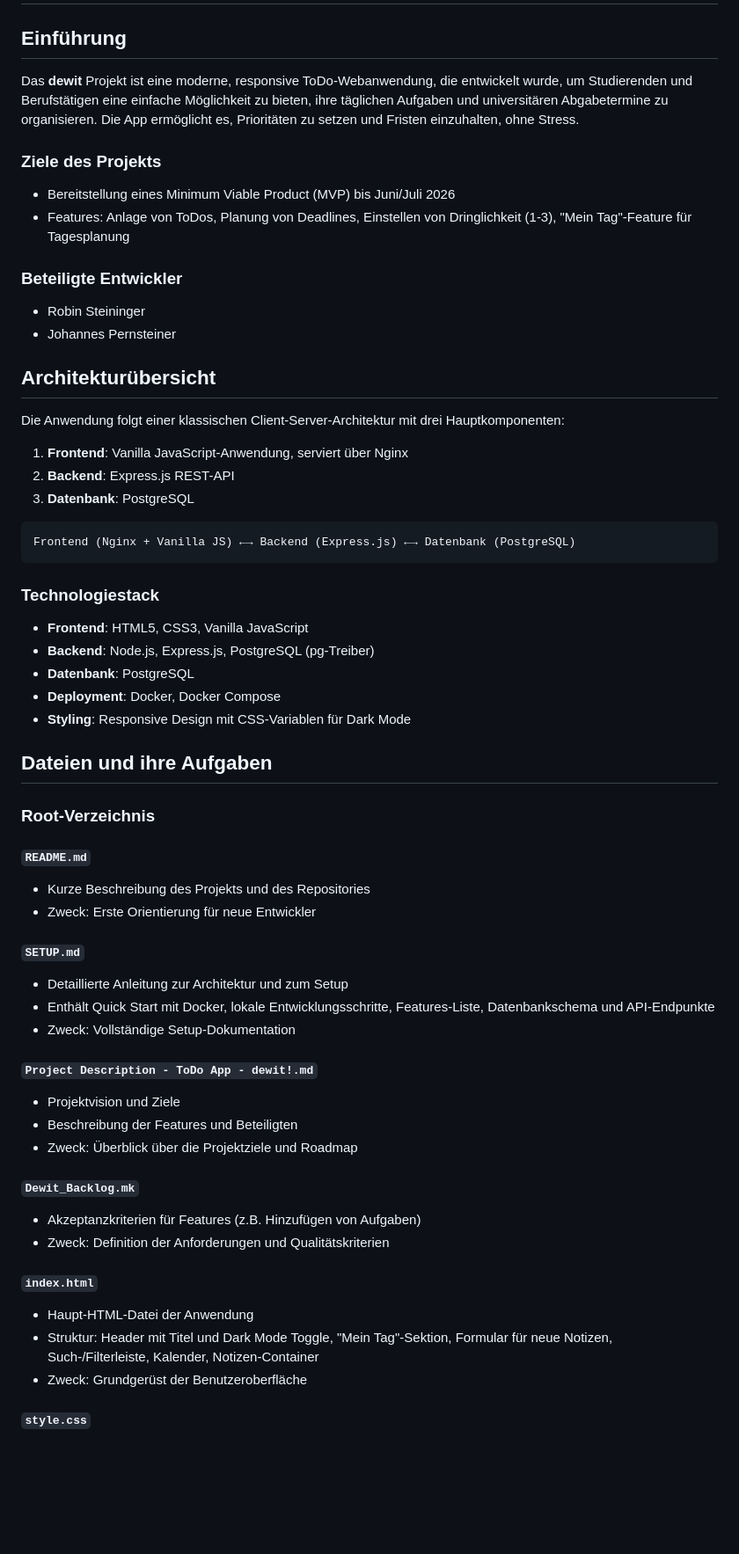
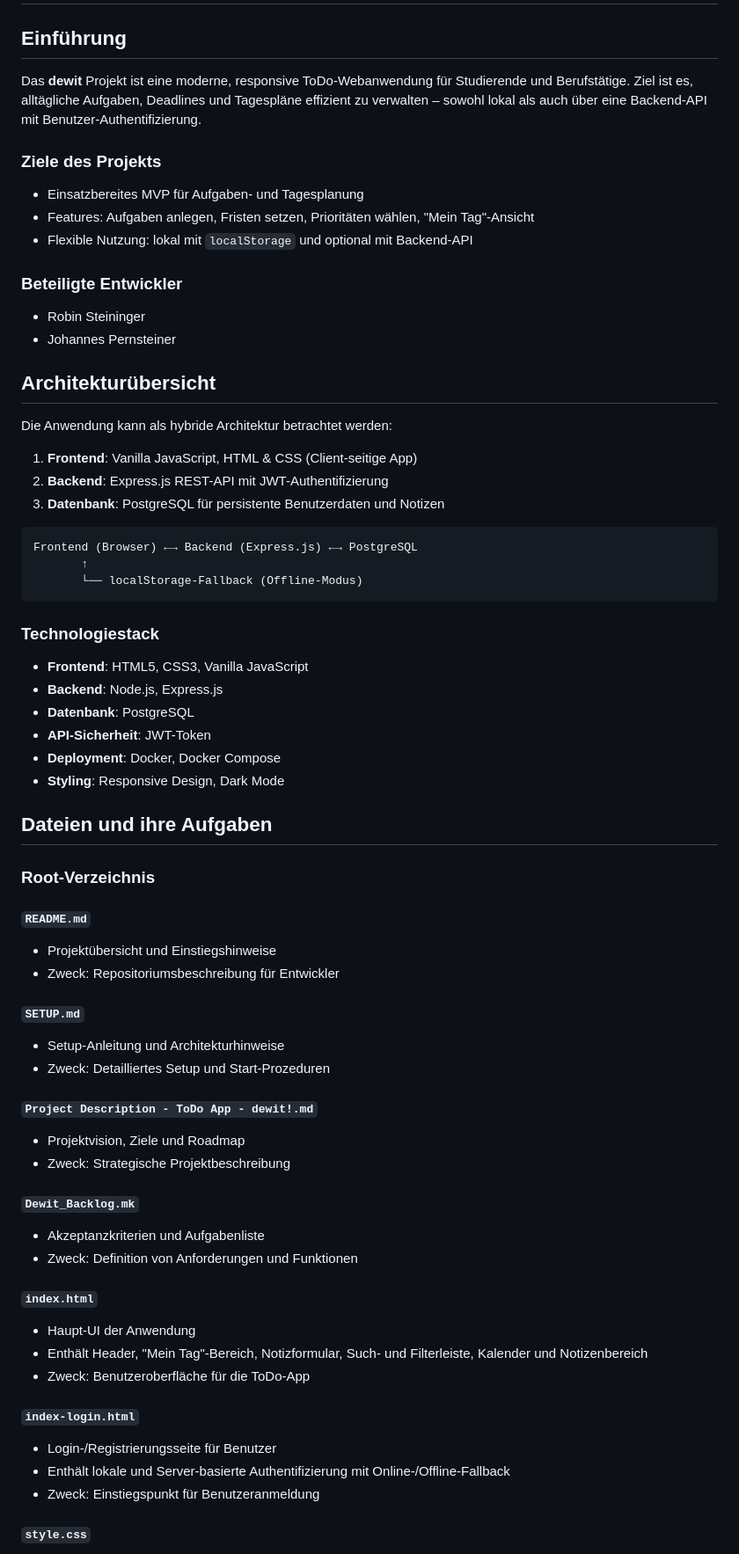
Before and after one commit to 3ABIF/dewit---ToDo-App, a Markdown page: Project_Definition_Document.md, the part around one of its changes. Shown at 88% size. GitHub-like rendering; blank space fills up the shorter version.

````diff
--- a/Project_Definition_Document.md
+++ b/Project_Definition_Document.md
@@ -2,11 +2,12 @@
 
 ## Einführung
 
-Das **dewit** Projekt ist eine moderne, responsive ToDo-Webanwendung, die entwickelt wurde, um Studierenden und Berufstätigen eine einfache Möglichkeit zu bieten, ihre täglichen Aufgaben und universitären Abgabetermine zu organisieren. Die App ermöglicht es, Prioritäten zu setzen und Fristen einzuhalten, ohne Stress.
+Das **dewit** Projekt ist eine moderne, responsive ToDo-Webanwendung für Studierende und Berufstätige. Ziel ist es, alltägliche Aufgaben, Deadlines und Tagespläne effizient zu verwalten – sowohl lokal als auch über eine Backend-API mit Benutzer-Authentifizierung.
 
 ### Ziele des Projekts
-- Bereitstellung eines Minimum Viable Product (MVP) bis Juni/Juli 2026
-- Features: Anlage von ToDos, Planung von Deadlines, Einstellen von Dringlichkeit (1-3), "Mein Tag"-Feature für Tagesplanung
+- Einsatzbereites MVP für Aufgaben- und Tagesplanung
+- Features: Aufgaben anlegen, Fristen setzen, Prioritäten wählen, "Mein Tag"-Ansicht
+- Flexible Nutzung: lokal mit `localStorage` und optional mit Backend-API
 
 ### Beteiligte Entwickler
 - Robin Steininger
@@ -14,48 +15,54 @@ Das **dewit** Projekt ist eine moderne, responsive ToDo-Webanwendung, die entwic
 
 ## Architekturübersicht
 
-Die Anwendung folgt einer klassischen Client-Server-Architektur mit drei Hauptkomponenten:
+Die Anwendung kann als hybride Architektur betrachtet werden:
 
-1. **Frontend**: Vanilla JavaScript-Anwendung, serviert über Nginx
-2. **Backend**: Express.js REST-API
-3. **Datenbank**: PostgreSQL
+1. **Frontend**: Vanilla JavaScript, HTML & CSS (Client-seitige App)
+2. **Backend**: Express.js REST-API mit JWT-Authentifizierung
+3. **Datenbank**: PostgreSQL für persistente Benutzerdaten und Notizen
 
 ```
-Frontend (Nginx + Vanilla JS) ←→ Backend (Express.js) ←→ Datenbank (PostgreSQL)
+Frontend (Browser) ←→ Backend (Express.js) ←→ PostgreSQL
+       ↑
+       └── localStorage-Fallback (Offline-Modus)
 ```
 
 ### Technologiestack
 - **Frontend**: HTML5, CSS3, Vanilla JavaScript
-- **Backend**: Node.js, Express.js, PostgreSQL (pg-Treiber)
+- **Backend**: Node.js, Express.js
 - **Datenbank**: PostgreSQL
+- **API-Sicherheit**: JWT-Token
 - **Deployment**: Docker, Docker Compose
-- **Styling**: Responsive Design mit CSS-Variablen für Dark Mode
+- **Styling**: Responsive Design, Dark Mode
 
 ## Dateien und ihre Aufgaben
 
 ### Root-Verzeichnis
 
 #### `README.md`
-- Kurze Beschreibung des Projekts und des Repositories
-- Zweck: Erste Orientierung für neue Entwickler
+- Projektübersicht und Einstiegshinweise
+- Zweck: Repositoriumsbeschreibung für Entwickler
 
 #### `SETUP.md`
-- Detaillierte Anleitung zur Architektur und zum Setup
-- Enthält Quick Start mit Docker, lokale Entwicklungsschritte, Features-Liste, Datenbankschema und API-Endpunkte
-- Zweck: Vollständige Setup-Dokumentation
+- Setup-Anleitung und Architekturhinweise
+- Zweck: Detailliertes Setup und Start-Prozeduren
 
 #### `Project Description - ToDo App - dewit!.md`
-- Projektvision und Ziele
-- Beschreibung der Features und Beteiligten
-- Zweck: Überblick über die Projektziele und Roadmap
+- Projektvision, Ziele und Roadmap
+- Zweck: Strategische Projektbeschreibung
 
 #### `Dewit_Backlog.mk`
-- Akzeptanzkriterien für Features (z.B. Hinzufügen von Aufgaben)
-- Zweck: Definition der Anforderungen und Qualitätskriterien
+- Akzeptanzkriterien und Aufgabenliste
+- Zweck: Definition von Anforderungen und Funktionen
 
 #### `index.html`
-- Haupt-HTML-Datei der Anwendung
-- Struktur: Header mit Titel und Dark Mode Toggle, "Mein Tag"-Sektion, Formular für neue Notizen, Such-/Filterleiste, Kalender, Notizen-Container
-- Zweck: Grundgerüst der Benutzeroberfläche
+- Haupt-UI der Anwendung
+- Enthält Header, "Mein Tag"-Bereich, Notizformular, Such- und Filterleiste, Kalender und Notizenbereich
+- Zweck: Benutzeroberfläche für die ToDo-App
+
+#### `index-login.html`
+- Login-/Registrierungsseite für Benutzer
+- Enthält lokale und Server-basierte Authentifizierung mit Online-/Offline-Fallback
+- Zweck: Einstiegspunkt für Benutzeranmeldung
 
 #### `style.css`
````
Also changed, not shown: other parts of Project_Definition_Document.md (+105 -124 lines).
